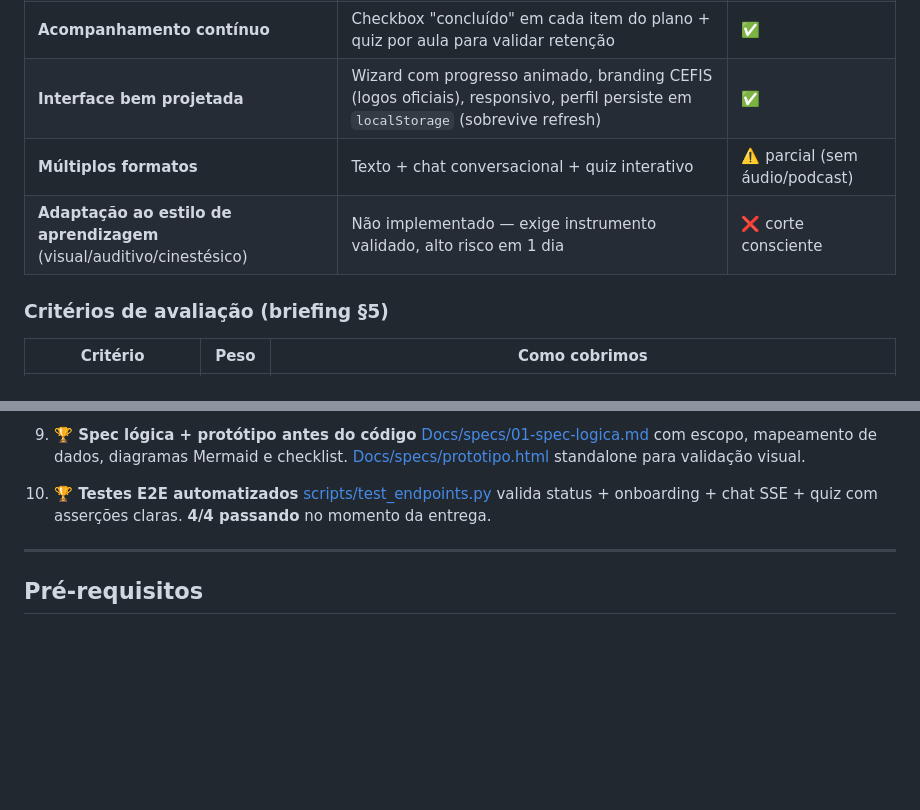
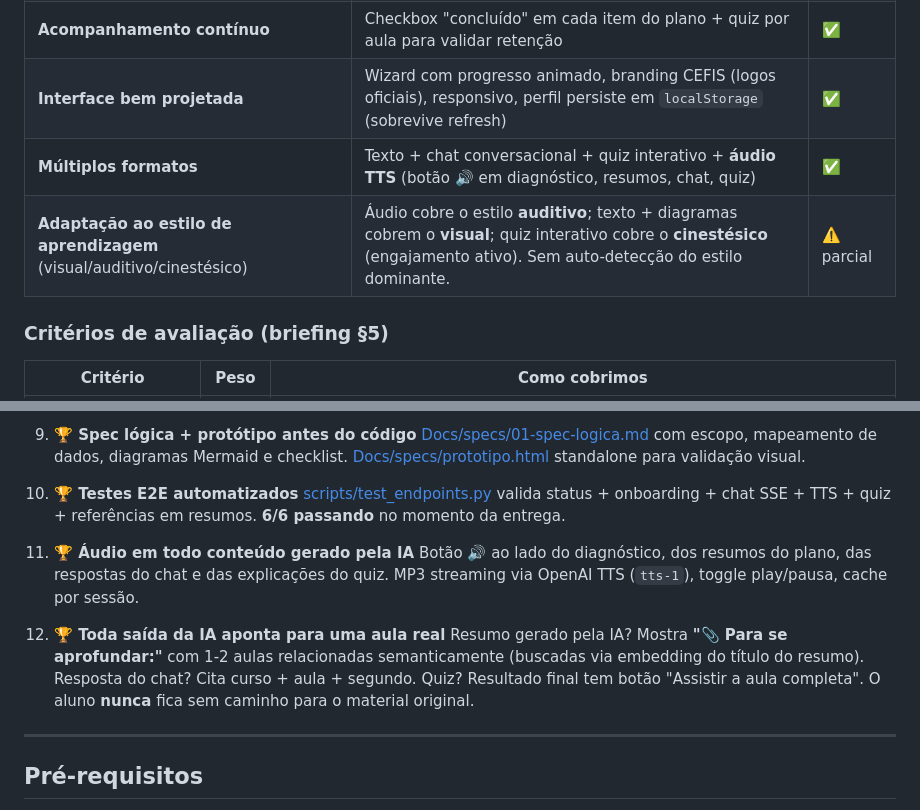
Before and after one commit to CarlosLimaBR/CEFIS-Hackathon, a Markdown page: README.md, 2 parts joined by grey strips. Rendered like a GitHub page; blank space fills up the shorter version.

Commit message:
docs: README reflete audio TTS + estilo de aprendizagem parcial
- Multiplos formatos: parcial -> feito (texto + chat + quiz + audio)
- Estilo de aprendizagem: corte consciente -> parcial (cobrimos auditivo
  com TTS, visual com texto/diagramas, cinestesico com quiz interativo)
- Diferenciais do projeto: +2 itens (audio em todo conteudo, IA sempre
  aponta para aula real)
- 4/4 testes -> 6/6 testes

Co-Authored-By: Claude Opus 4.7 (1M context) <noreply@anthropic.com>

```diff
--- a/README.md
+++ b/README.md
@@ -36,8 +36,8 @@ Stack: **Python + FastAPI + SQLite + sqlite-vec + OpenAI**. Frontend HTML estát
 | **Interação de dúvidas com material real** | Chat com SSE streaming. RAG sobre **34.422 chunks** vetoriais das transcrições; cita **curso, aula e segundo** de origem | ✅ |
 | **Acompanhamento contínuo** | Checkbox "concluído" em cada item do plano + quiz por aula para validar retenção | ✅ |
 | **Interface bem projetada** | Wizard com progresso animado, branding CEFIS (logos oficiais), responsivo, perfil persiste em `localStorage` (sobrevive refresh) | ✅ |
-| **Múltiplos formatos** | Texto + chat conversacional + quiz interativo | ⚠️ parcial (sem áudio/podcast) |
-| **Adaptação ao estilo de aprendizagem** (visual/auditivo/cinestésico) | Não implementado — exige instrumento validado, alto risco em 1 dia | ❌ corte consciente |
+| **Múltiplos formatos** | Texto + chat conversacional + quiz interativo + **áudio TTS** (botão 🔊 em diagnóstico, resumos, chat, quiz) | ✅ |
+| **Adaptação ao estilo de aprendizagem** (visual/auditivo/cinestésico) | Áudio cobre o estilo **auditivo**; texto + diagramas cobrem o **visual**; quiz interativo cobre o **cinestésico** (engajamento ativo). Sem auto-detecção do estilo dominante. | ⚠️ parcial |
 
 ### Critérios de avaliação (briefing §5)
 
@@ -81,7 +81,13 @@ Stack: **Python + FastAPI + SQLite + sqlite-vec + OpenAI**. Frontend HTML estát
    [Docs/specs/01-spec-logica.md](Docs/specs/01-spec-logica.md) com escopo, mapeamento de dados, diagramas Mermaid e checklist. [Docs/specs/prototipo.html](Docs/specs/prototipo.html) standalone para validação visual.
 
 10. **🏆 Testes E2E automatizados**
-    [scripts/test_endpoints.py](scripts/test_endpoints.py) valida status + onboarding + chat SSE + quiz com asserções claras. **4/4 passando** no momento da entrega.
+    [scripts/test_endpoints.py](scripts/test_endpoints.py) valida status + onboarding + chat SSE + TTS + quiz + referências em resumos. **6/6 passando** no momento da entrega.
+
+11. **🏆 Áudio em todo conteúdo gerado pela IA**
+    Botão 🔊 ao lado do diagnóstico, dos resumos do plano, das respostas do chat e das explicações do quiz. MP3 streaming via OpenAI TTS (`tts-1`), toggle play/pausa, cache por sessão.
+
+12. **🏆 Toda saída da IA aponta para uma aula real**
+    Resumo gerado pela IA? Mostra **"📎 Para se aprofundar:"** com 1-2 aulas relacionadas semanticamente (buscadas via embedding do título do resumo). Resposta do chat? Cita curso + aula + segundo. Quiz? Resultado final tem botão "Assistir a aula completa". O aluno **nunca** fica sem caminho para o material original.
 
 ---
 
```
